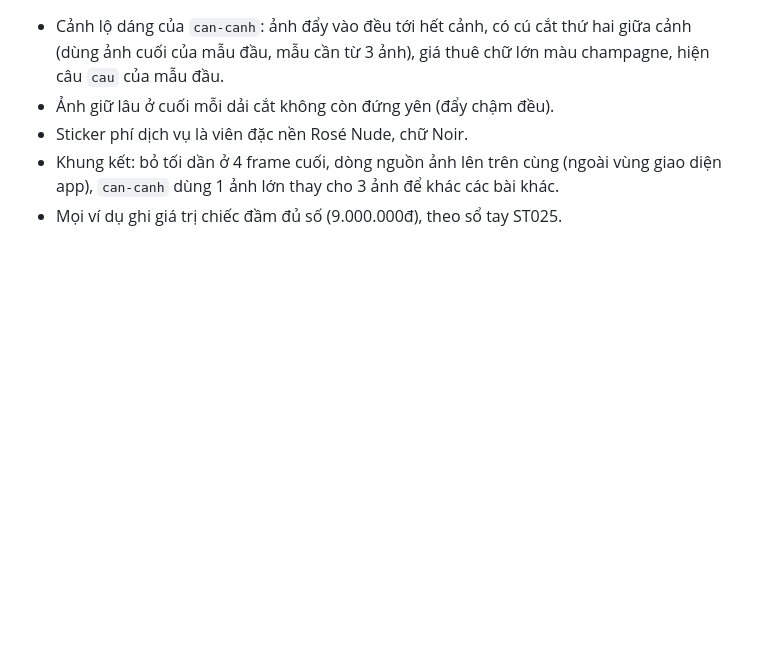
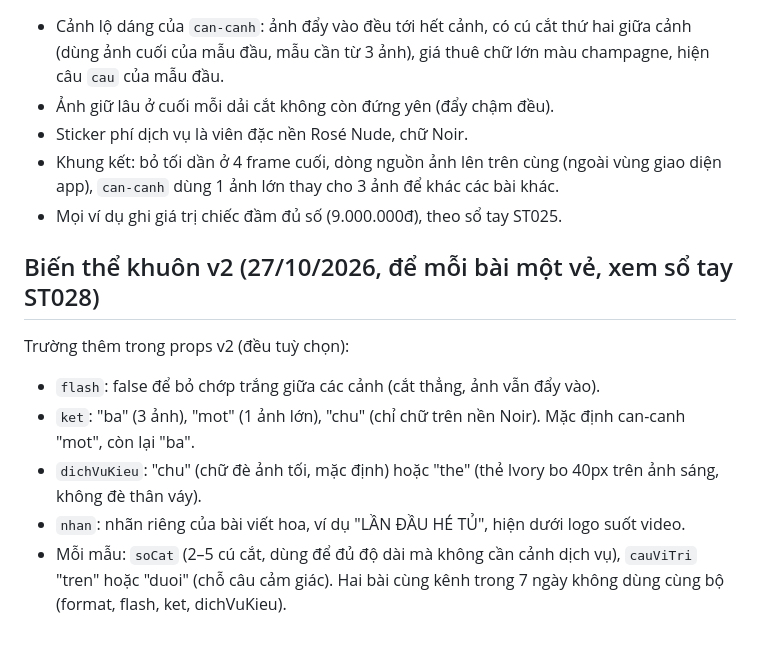
Before and after one commit to leenguyenhongphuc-netizen/cherie-web, a Markdown page: tools/reel/README.md, the part around the change. GitHub-like rendering; blank space fills up the shorter version.

Commit message:
README khuôn video: biến thể v2
Co-Authored-By: Claude Opus 5.5 <noreply@anthropic.com>
Claude-Session: https://claude.ai/code/session_015QvghAemGF2iz6LyYtJpVr

```diff
--- a/tools/reel/README.md
+++ b/tools/reel/README.md
@@ -37,3 +37,13 @@ Agent Lập kế hoạch đẩy `jobs/<id kế hoạch viết thường>.json` (
 - Sticker phí dịch vụ là viên đặc nền Rosé Nude, chữ Noir.
 - Khung kết: bỏ tối dần ở 4 frame cuối, dòng nguồn ảnh lên trên cùng (ngoài vùng giao diện app), `can-canh` dùng 1 ảnh lớn thay cho 3 ảnh để khác các bài khác.
 - Mọi ví dụ ghi giá trị chiếc đầm đủ số (9.000.000đ), theo sổ tay ST025.
+
+## Biến thể khuôn v2 (27/10/2026, để mỗi bài một vẻ, xem sổ tay ST028)
+
+Trường thêm trong props v2 (đều tuỳ chọn):
+- `flash`: false để bỏ chớp trắng giữa các cảnh (cắt thẳng, ảnh vẫn đẩy vào).
+- `ket`: "ba" (3 ảnh), "mot" (1 ảnh lớn), "chu" (chỉ chữ trên nền Noir). Mặc định can-canh "mot", còn lại "ba".
+- `dichVuKieu`: "chu" (chữ đè ảnh tối, mặc định) hoặc "the" (thẻ Ivory bo 40px trên ảnh sáng, không đè thân váy).
+- `nhan`: nhãn riêng của bài viết hoa, ví dụ "LẦN ĐẦU HÉ TỦ", hiện dưới logo suốt video.
+- Mỗi mẫu: `soCat` (2–5 cú cắt, dùng để đủ độ dài mà không cần cảnh dịch vụ), `cauViTri` "tren" hoặc "duoi" (chỗ câu cảm giác).
+Hai bài cùng kênh trong 7 ngày không dùng cùng bộ (format, flash, ket, dichVuKieu).
```
